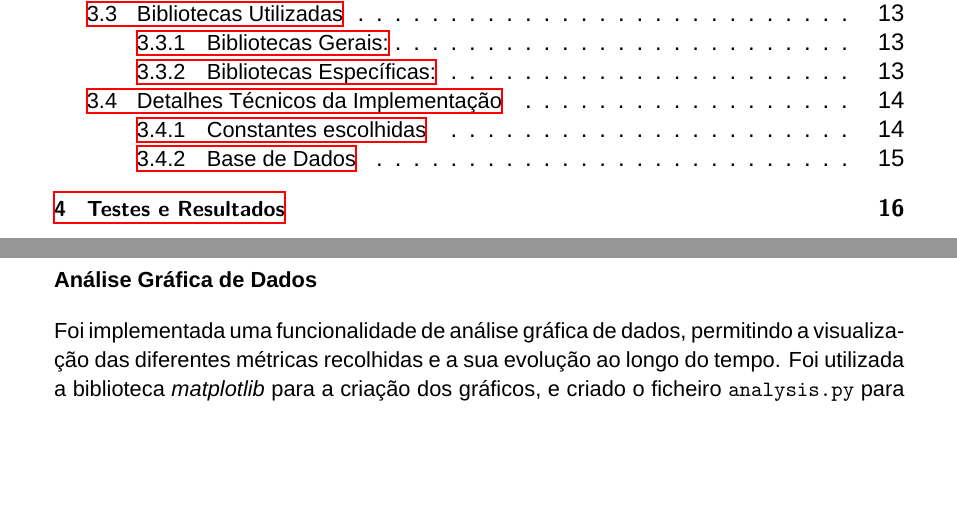
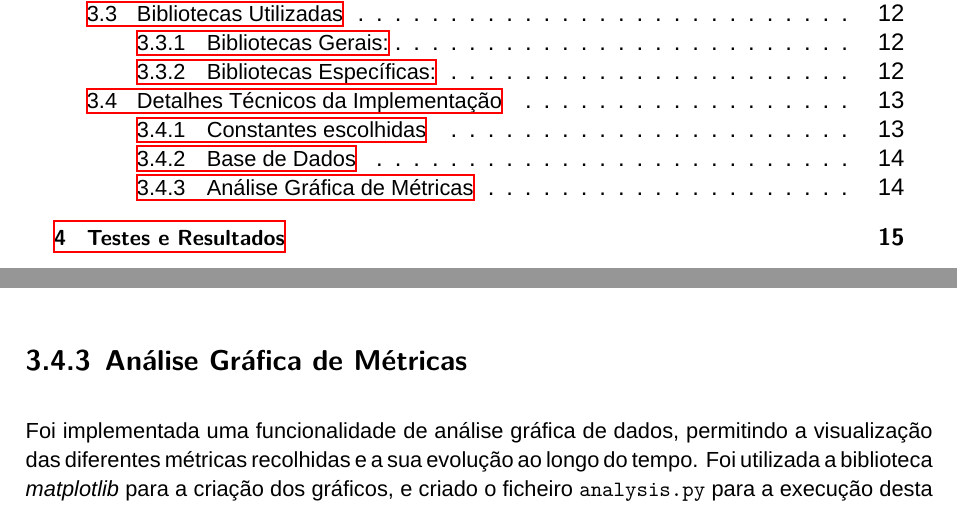
Before and after one commit to migueltc13/project-CC, a LaTeX document (report/main.tex): two parts of pages 4 and 13 of 24 before the commit and two parts of pages 4 and 20 of 23 after it, joined at a grey line, cut so that both start at the same text, the shorter picture padded with empty space. Compiled offline with XeLaTeX; a missing font is replaced by an installed copy or a similar font.

Commit message:
Add análise gráfica de métricas

```diff
--- a/report/main.tex
+++ b/report/main.tex
@@ -331,13 +331,6 @@ de forma a não congestionar a rede e o recetor. Para esta medição dos \textit
 dos recetores, é, posteriormente, criada uma \textit{thread} responsável por enviar \textit{window probes} aos mesmos
 com \textit{window sizes} menores ou iguais a zero, de forma a que estes respondam com a sua janela de receção.
 
-\textbf{Análise Gráfica de Dados}
-
-Foi implementada uma funcionalidade de análise gráfica de dados, permitindo a visualização
-das diferentes métricas recolhidas e a sua evolução ao longo do tempo. Foi utilizada a biblioteca
-\textit{matplotlib} para a criação dos gráficos, e criado o ficheiro \texttt{analysis.py} para a execução
-desta funcionalidade. Segue-se exemplos de gráficos gerados:
-
 
 \clearpage
 \newgeometry{left=2.5cm, right=2.5cm, top=2.5cm, bottom=2.5cm}
@@ -591,6 +584,12 @@ ficheiro \texttt{database.py} para a inserção, organização e obtenção de d
     \label{fig:database}
 \end{minipage}
 
+\subsection{Análise Gráfica de Métricas}
+
+Foi implementada uma funcionalidade de análise gráfica de dados, permitindo a visualização
+das diferentes métricas recolhidas e a sua evolução ao longo do tempo. Foi utilizada a biblioteca
+\textit{matplotlib} para a criação dos gráficos, e criado o ficheiro \texttt{analysis.py} para a execução
+desta funcionalidade. Segue-se exemplos de gráficos gerados:
 
 %===============================================================================
 % END IMPLEMENTAÇÃO
```
